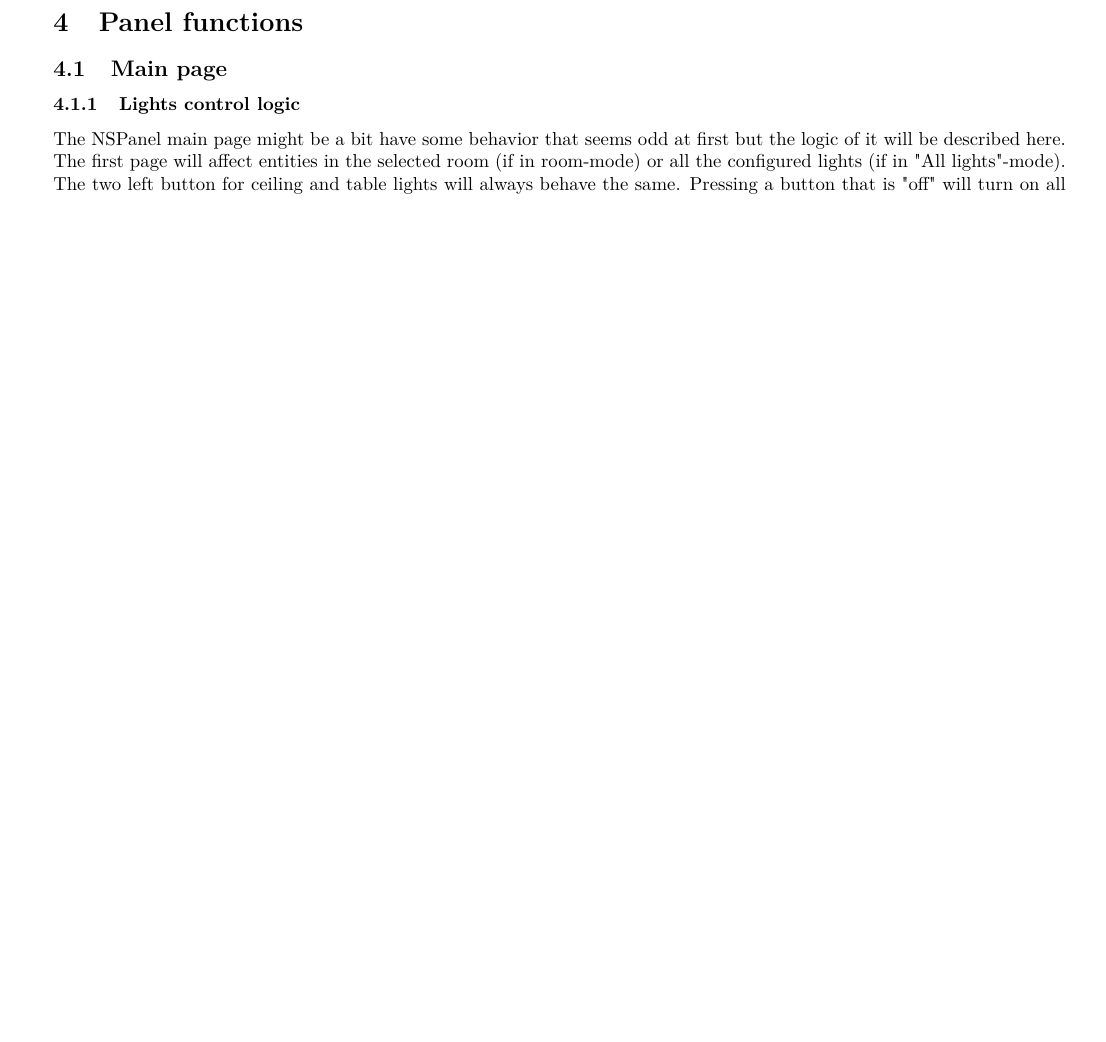
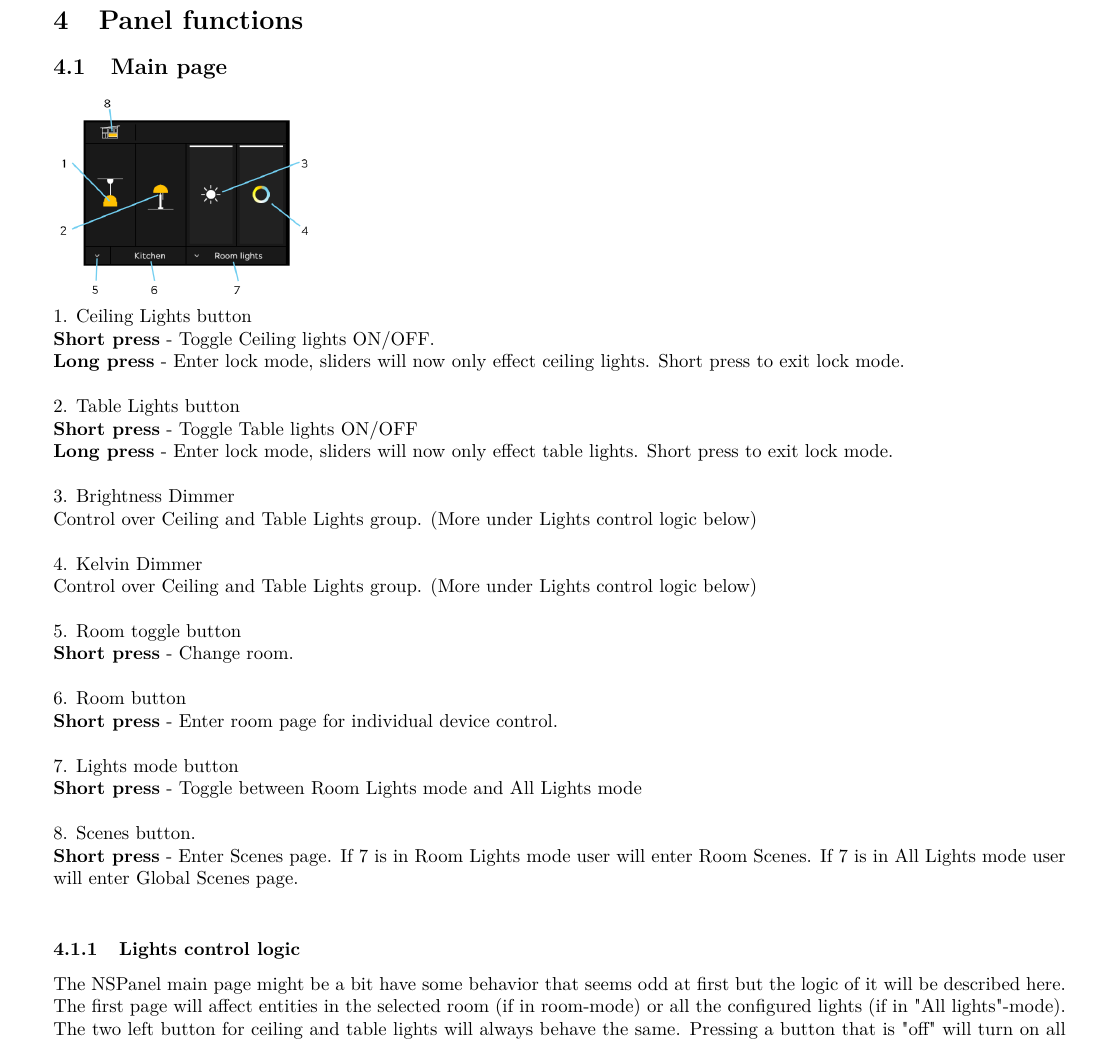
Before and after one commit to NSPManager/NSPanelManager-docs, a LaTeX document (tex/manual.tex): part of page 14 of 19, cut so that both start at the same text, the shorter picture padded with empty space. Compiled offline with pdfLaTeX.

Commit message:
Added first page picture and buttons overview.

```diff
--- a/tex/manual.tex
+++ b/tex/manual.tex
@@ -322,6 +322,33 @@
     \clearpage
     \section{Panel functions}
     \subsection{Main page}
+    \includegraphics[scale=1]{../images/main_page_numbers.png}
+    \\
+    1. Ceiling Lights button\\
+    \textbf{Short press} - Toggle Ceiling lights ON/OFF. \\
+    \textbf{Long press} - Enter lock mode, sliders will now only effect ceiling lights. Short press to exit lock mode.\\
+    \\
+    2. Table Lights button\\
+    \textbf{Short press} - Toggle Table lights ON/OFF \\
+    \textbf{Long press} - Enter lock mode, sliders will now only effect table lights. Short press to exit lock mode.\\
+    \\
+    3. Brightness Dimmer\\
+    Control over Ceiling and Table Lights group. (More under Lights control logic below) \\
+    \\
+    4. Kelvin Dimmer\\
+    Control over Ceiling and Table Lights group. (More under Lights control logic below) \\
+    \\
+    5. Room toggle button\\
+    \textbf{Short press} - Change room.\\
+    \\
+    6. Room button\\
+    \textbf{Short press} - Enter room page for individual device control.\\
+    \\
+    7. Lights mode button\\
+    \textbf{Short press} - Toggle between Room Lights mode and All Lights mode\\
+	\\
+    8. Scenes button.\\
+     \textbf{Short press} - Enter Scenes page. If 7 is in Room Lights mode user will enter Room Scenes. If 7 is in All Lights mode user will enter Global Scenes page. \\
     	\subsubsection{Lights control logic}
     The NSPanel main page might be a bit have some behavior that seems odd at first but the logic of it will be described here. The first page will affect entities in the selected room (if in room-mode) or all the configured lights (if in "All lights"-mode). The two left button for ceiling and table lights will always behave the same. Pressing a button that is "off" will turn on all the lights of that type. Pressing a button that is "on" will turn off all lights of that type. The sliders will always display an average value of all entities that will be affected of changes. There is really a few different scenarios:
     \paragraph{One or more lights on}
```
Also changed, not shown: images/main_page_numbers.png (added), tex/manual.pdf.
